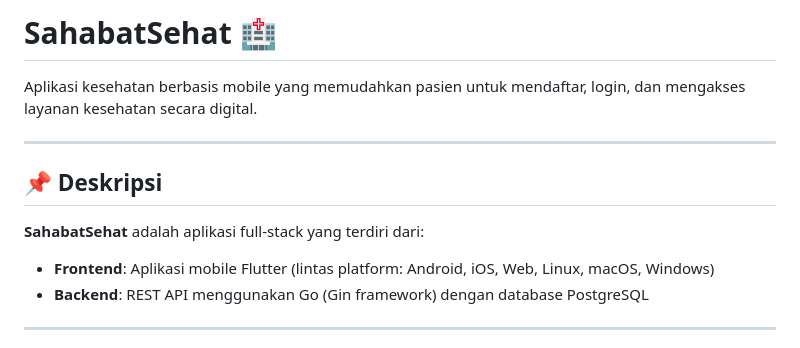
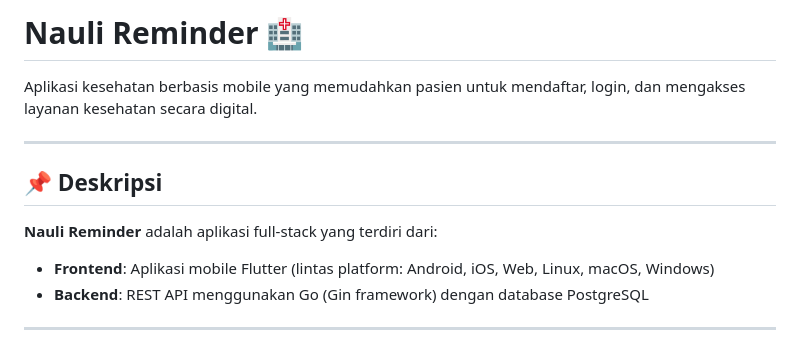
Before and after one commit to depedropane/Final-Project-2, a Markdown page: README.md, the part around one of its changes. Rendered like a GitHub page.

```diff
--- a/README.md
+++ b/README.md
@@ -1,4 +1,4 @@
-# SahabatSehat 🏥
+# Nauli Reminder 🏥
 
 Aplikasi kesehatan berbasis mobile yang memudahkan pasien untuk mendaftar, login, dan mengakses layanan kesehatan secara digital.
 
@@ -6,7 +6,7 @@ Aplikasi kesehatan berbasis mobile yang memudahkan pasien untuk mendaftar, login
 
 ## 📌 Deskripsi
 
-**SahabatSehat** adalah aplikasi full-stack yang terdiri dari:
+**Nauli Reminder** adalah aplikasi full-stack yang terdiri dari:
 - **Frontend**: Aplikasi mobile Flutter (lintas platform: Android, iOS, Web, Linux, macOS, Windows)
 - **Backend**: REST API menggunakan Go (Gin framework) dengan database PostgreSQL
 
```
Also changed, not shown: other parts of README.md (+0 -52 lines).
